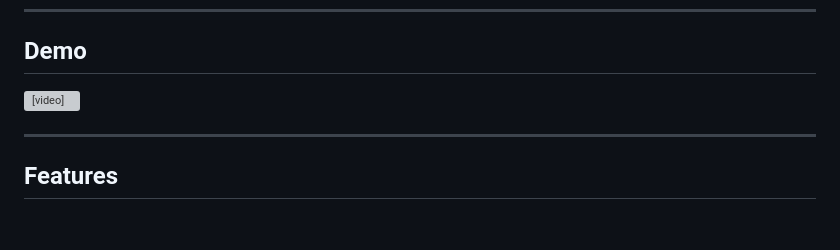
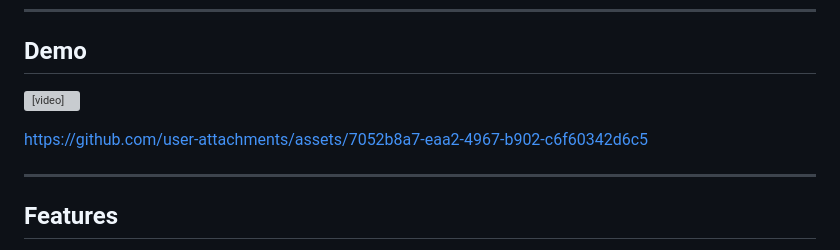
Before and after one commit to Kokoroou/rpgmaker-assets-viewer, a Markdown page: README.md, the part around the change. Drawn GitHub-style; blank space fills up the shorter version; grey boxes are pictures that could not be loaded.

Commit message:
Try fixing Github video-rendering in markdown

```diff
--- a/README.md
+++ b/README.md
@@ -21,7 +21,9 @@ A browser-based media viewer for RPG Maker games. Supports **MV, MZ, XP, VX, and
 
 ## Demo
 
-<video src="https://raw.githubusercontent.com/Kokoroou/rpgmaker-assets-viewer/main/screenshots/instruction.mp4" controls width="100%"></video>
+<video src="https://github.com/user-attachments/assets/7052b8a7-eaa2-4967-b902-c6f60342d6c5" controls width="100%"></video>
+
+https://github.com/user-attachments/assets/7052b8a7-eaa2-4967-b902-c6f60342d6c5
 
 ---
 
```
